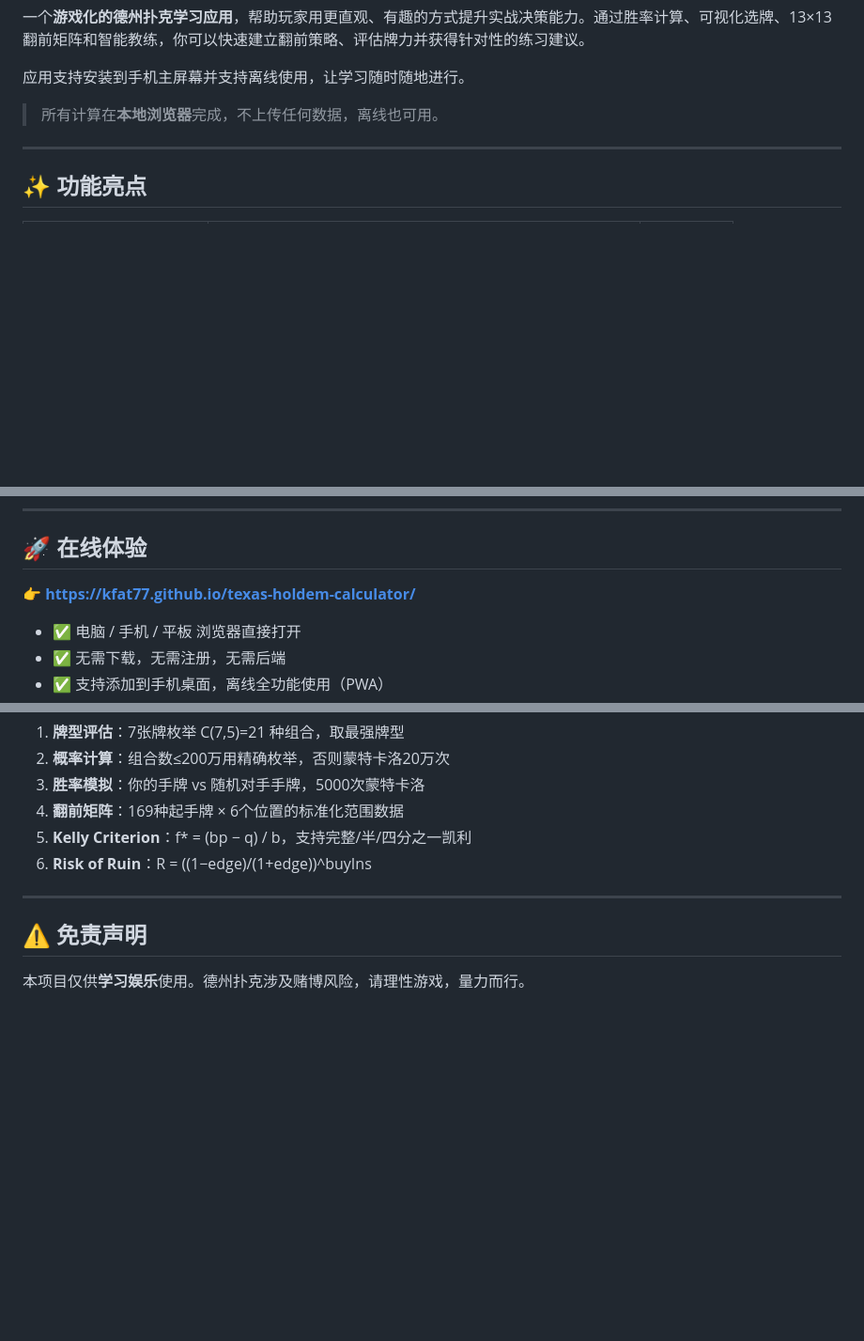
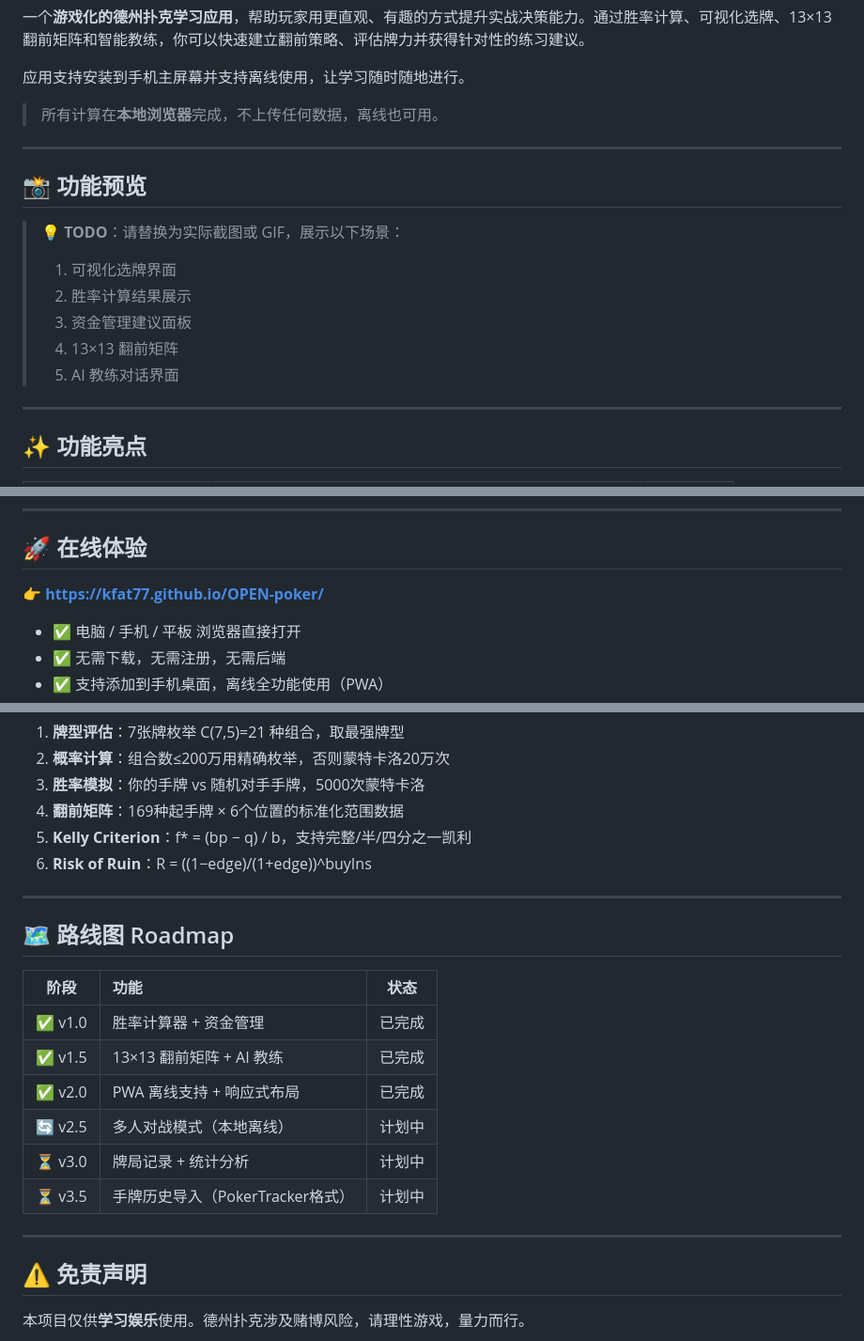
Before and after one commit to kfat77/texas-holdem-calculator, a Markdown page: README.md, 3 parts joined by grey strips. Shown at 94% size. GitHub-like rendering; blank space fills up the shorter version.

Commit message:
docs: 优化 README - 修复 logo 路径、添加 GitHub badges、路线图和截图占位

```diff
--- a/README.md
+++ b/README.md
@@ -33,6 +39,17 @@
 
 ---
 
+## 📸 功能预览
+
+> 💡 **TODO**：请替换为实际截图或 GIF，展示以下场景：
+> 1. 可视化选牌界面
+> 2. 胜率计算结果展示
+> 3. 资金管理建议面板
+> 4. 13×13 翻前矩阵
+> 5. AI 教练对话界面
+
+---
+
 ## ✨ 功能亮点
 
 | 功能 | 说明 | 状态 |
@@ -47,7 +64,7 @@
 
 ## 🚀 在线体验
 
-👉 **[https://kfat77.github.io/texas-holdem-calculator/](https://kfat77.github.io/texas-holdem-calculator/)**
+👉 **[https://kfat77.github.io/OPEN-poker/](https://kfat77.github.io/OPEN-poker/)**
 
 - ✅ 电脑 / 手机 / 平板 浏览器直接打开
 - ✅ 无需下载，无需注册，无需后端
@@ -253,6 +270,19 @@ texas-holdem-calculator/
 
 ---
 
+## 🗺️ 路线图 Roadmap
+
+| 阶段 | 功能 | 状态 |
+|:---:|:---|:---:|
+| ✅ v1.0 | 胜率计算器 + 资金管理 | 已完成 |
+| ✅ v1.5 | 13×13 翻前矩阵 + AI 教练 | 已完成 |
+| ✅ v2.0 | PWA 离线支持 + 响应式布局 | 已完成 |
+| 🔄 v2.5 | 多人对战模式（本地离线） | 计划中 |
+| ⏳ v3.0 | 牌局记录 + 统计分析 | 计划中 |
+| ⏳ v3.5 | 手牌历史导入（PokerTracker格式） | 计划中 |
+
+---
+
 ## ⚠️ 免责声明
 
 本项目仅供**学习娱乐**使用。德州扑克涉及赌博风险，请理性游戏，量力而行。
```
Also changed, not shown: other parts of README.md (+9 -3 lines).
